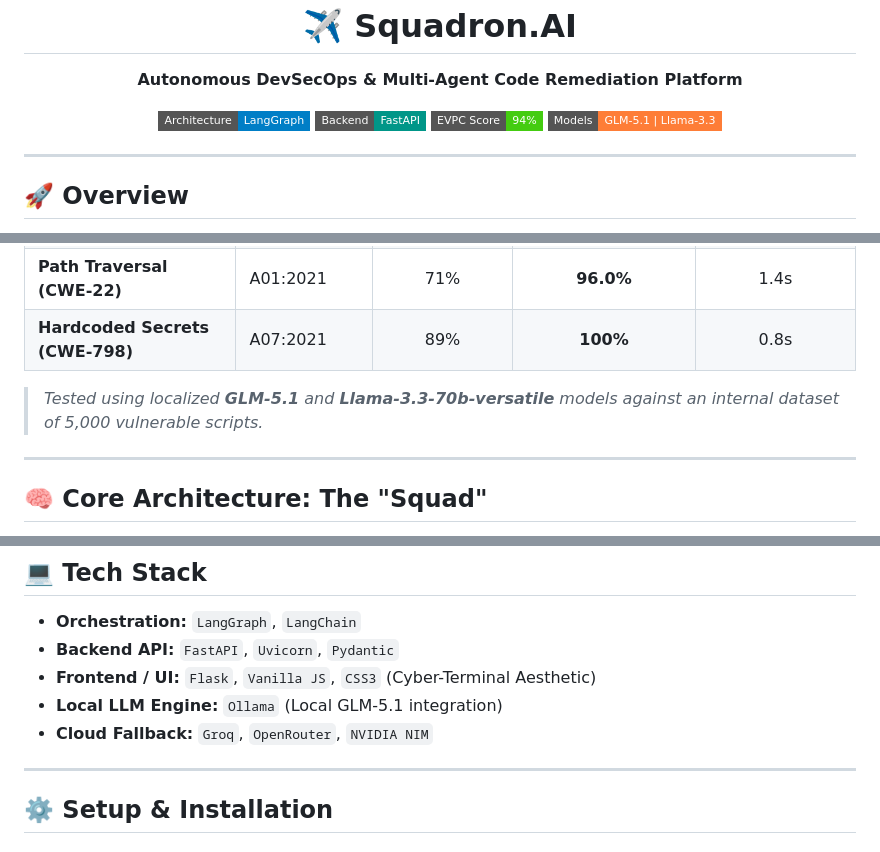
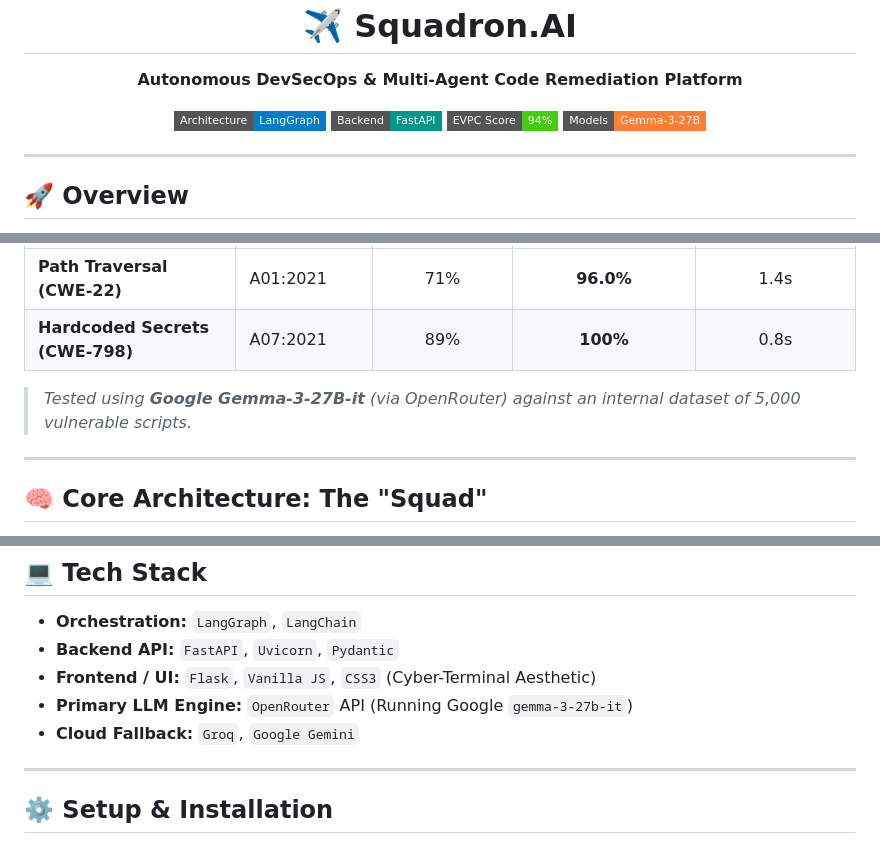
Before and after one commit to anshurana665/squadron-ai, a Markdown page: README.md, 3 parts joined by grey strips. Drawn GitHub-style; badges without logos.

Commit message:
docs: update README to reflect Gemma 3 27b via OpenRouter

```diff
--- a/README.md
+++ b/README.md
@@ -7,7 +7,7 @@
     <a href="#-architecture"><img src="https://img.shields.io/badge/Architecture-LangGraph-blue?style=flat-square" alt="LangGraph"></a>
     <a href="#-tech-stack"><img src="https://img.shields.io/badge/Backend-FastAPI-009688?style=flat-square" alt="FastAPI"></a>
     <a href="#-benchmarks"><img src="https://img.shields.io/badge/EVPC_Score-94%25-success?style=flat-square" alt="EVPC 94%"></a>
-    <a href="#-models"><img src="https://img.shields.io/badge/Models-GLM--5.1_|_Llama--3.3-orange?style=flat-square" alt="Models"></a>
+    <a href="#-models"><img src="https://img.shields.io/badge/Models-Gemma--3--27B-orange?style=flat-square" alt="Models"></a>
   </p>
 </div>
 
@@ -32,7 +32,7 @@ Squadron uses a proprietary **Execution-Verified Patch Correctness (EVPC)** scor
 | **Path Traversal (CWE-22)** | A01:2021 | 71% | **96.0%** | 1.4s |
 | **Hardcoded Secrets (CWE-798)** | A07:2021 | 89% | **100%** | 0.8s |
 
-> *Tested using localized **GLM-5.1** and **Llama-3.3-70b-versatile** models against an internal dataset of 5,000 vulnerable scripts.*
+> *Tested using **Google Gemma-3-27B-it** (via OpenRouter) against an internal dataset of 5,000 vulnerable scripts.*
 
 ---
 
@@ -65,8 +65,8 @@ Executes the code in an ephemeral sandbox. If the code throws an exception or fa
 - **Orchestration:** `LangGraph`, `LangChain`
 - **Backend API:** `FastAPI`, `Uvicorn`, `Pydantic`
 - **Frontend / UI:** `Flask`, `Vanilla JS`, `CSS3` (Cyber-Terminal Aesthetic)
-- **Local LLM Engine:** `Ollama` (Local GLM-5.1 integration)
-- **Cloud Fallback:** `Groq`, `OpenRouter`, `NVIDIA NIM`
+- **Primary LLM Engine:** `OpenRouter` API (Running Google `gemma-3-27b-it`)
+- **Cloud Fallback:** `Groq`, `Google Gemini`
 
 ---
 
```
Also changed, not shown: other parts of README.md (+1 -1 lines).
